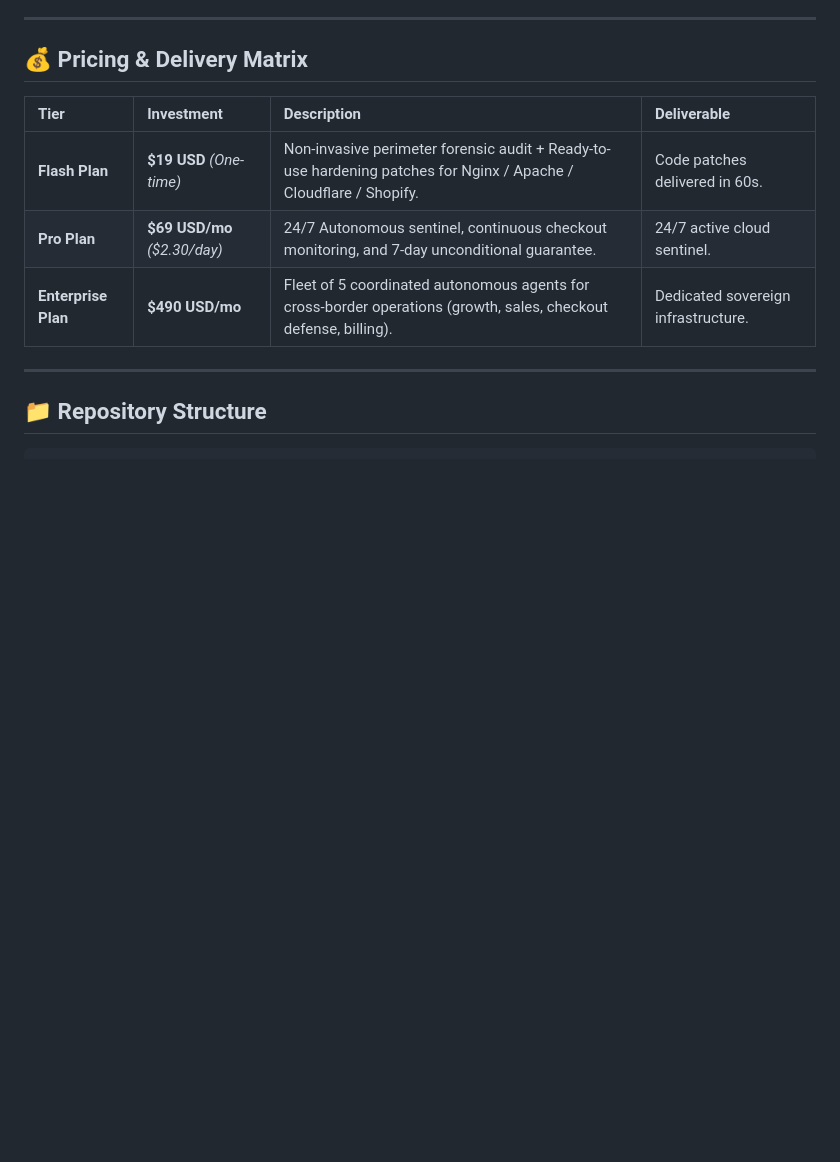
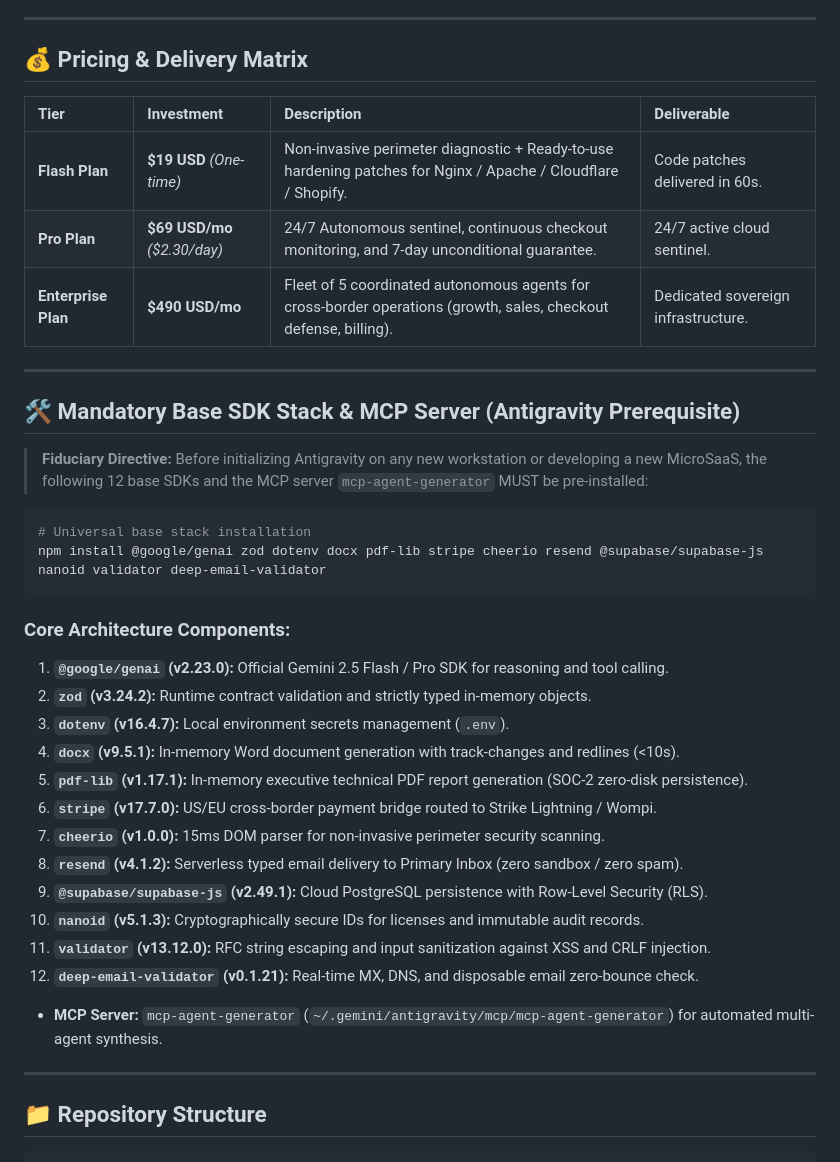
Before and after one commit to Rick2818/UnblockAI-Shield, a Markdown page: README.md, the part around the change. Drawn GitHub-style; blank space fills up the shorter version.

Commit message:
docs: regla 15 de SDKs y MCP prerrequisito y resumen ejecutivo para Antigravity

````diff
--- a/README.md
+++ b/README.md
@@ -48,9 +48,35 @@ We don't sell theoretical consulting or 40-page PDF reports. We deliver **ready-
 
 | Tier | Investment | Description | Deliverable |
 | :--- | :--- | :--- | :--- |
-| **Flash Plan** | **$19 USD** *(One-time)* | Non-invasive perimeter forensic audit + Ready-to-use hardening patches for Nginx / Apache / Cloudflare / Shopify. | Code patches delivered in 60s. |
+| **Flash Plan** | **$19 USD** *(One-time)* | Non-invasive perimeter diagnostic + Ready-to-use hardening patches for Nginx / Apache / Cloudflare / Shopify. | Code patches delivered in 60s. |
 | **Pro Plan** | **$69 USD/mo** *($2.30/day)* | 24/7 Autonomous sentinel, continuous checkout monitoring, and 7-day unconditional guarantee. | 24/7 active cloud sentinel. |
 | **Enterprise Plan** | **$490 USD/mo** | Fleet of 5 coordinated autonomous agents for cross-border operations (growth, sales, checkout defense, billing). | Dedicated sovereign infrastructure. |
+
+---
+
+## 🛠️ Mandatory Base SDK Stack & MCP Server (Antigravity Prerequisite)
+
+> **Fiduciary Directive:** Before initializing Antigravity on any new workstation or developing a new MicroSaaS, the following 12 base SDKs and the MCP server `mcp-agent-generator` MUST be pre-installed:
+
+```bash
+# Universal base stack installation
+npm install @google/genai zod dotenv docx pdf-lib stripe cheerio resend @supabase/supabase-js nanoid validator deep-email-validator
+```
+
+### Core Architecture Components:
+1. **`@google/genai` (v2.23.0):** Official Gemini 2.5 Flash / Pro SDK for reasoning and tool calling.
+2. **`zod` (v3.24.2):** Runtime contract validation and strictly typed in-memory objects.
+3. **`dotenv` (v16.4.7):** Local environment secrets management (`.env`).
+4. **`docx` (v9.5.1):** In-memory Word document generation with track-changes and redlines (<10s).
+5. **`pdf-lib` (v1.17.1):** In-memory executive technical PDF report generation (SOC-2 zero-disk persistence).
+6. **`stripe` (v17.7.0):** US/EU cross-border payment bridge routed to Strike Lightning / Wompi.
+7. **`cheerio` (v1.0.0):** 15ms DOM parser for non-invasive perimeter security scanning.
+8. **`resend` (v4.1.2):** Serverless typed email delivery to Primary Inbox (zero sandbox / zero spam).
+9. **`@supabase/supabase-js` (v2.49.1):** Cloud PostgreSQL persistence with Row-Level Security (RLS).
+10. **`nanoid` (v5.1.3):** Cryptographically secure IDs for licenses and immutable audit records.
+11. **`validator` (v13.12.0):** RFC string escaping and input sanitization against XSS and CRLF injection.
+12. **`deep-email-validator` (v0.1.21):** Real-time MX, DNS, and disposable email zero-bounce check.
+* **MCP Server:** `mcp-agent-generator` (`~/.gemini/antigravity/mcp/mcp-agent-generator`) for automated multi-agent synthesis.
 
 ---
 
````
Also changed, not shown: PROMPT_MAESTRO.md (+5 -0 lines), RESUMEN_EJECUTIVO_SDKS_MCP.md (added, +62 -0 lines).
